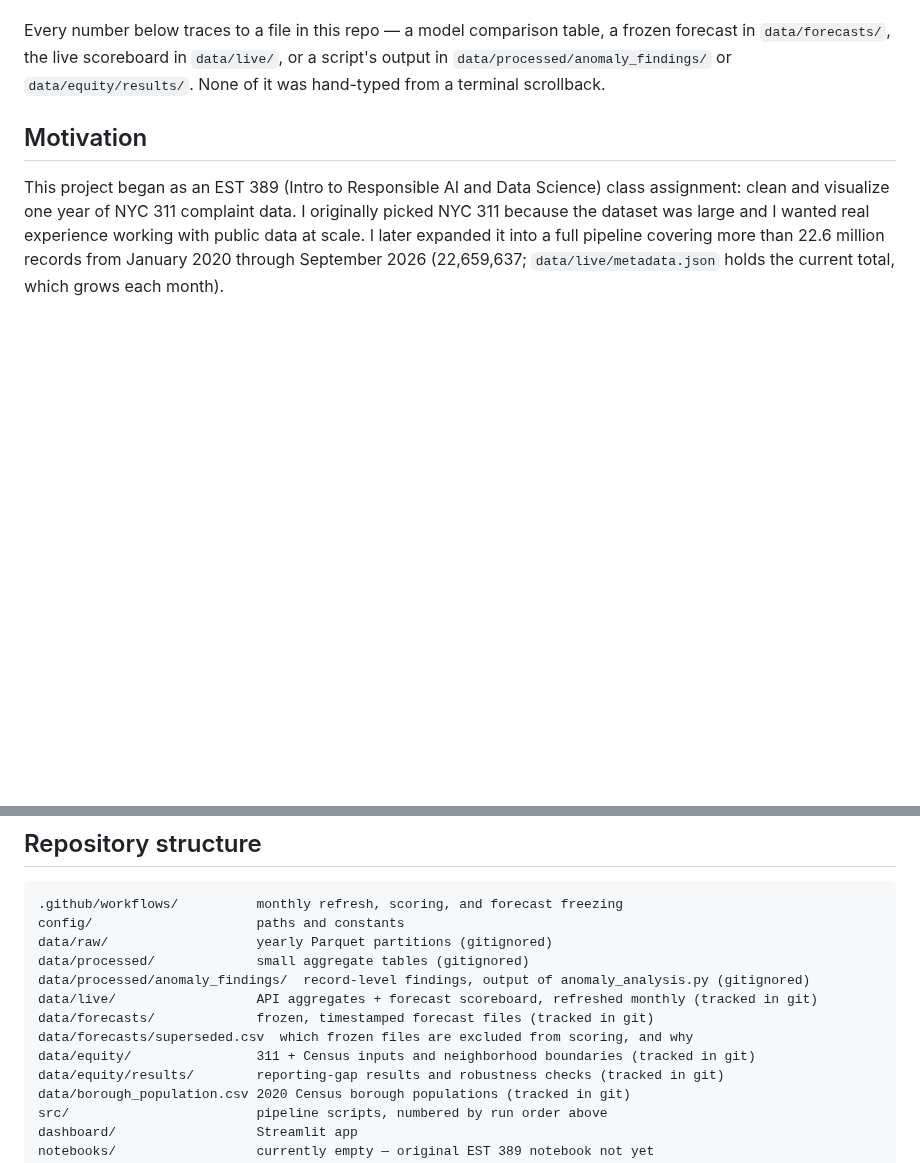
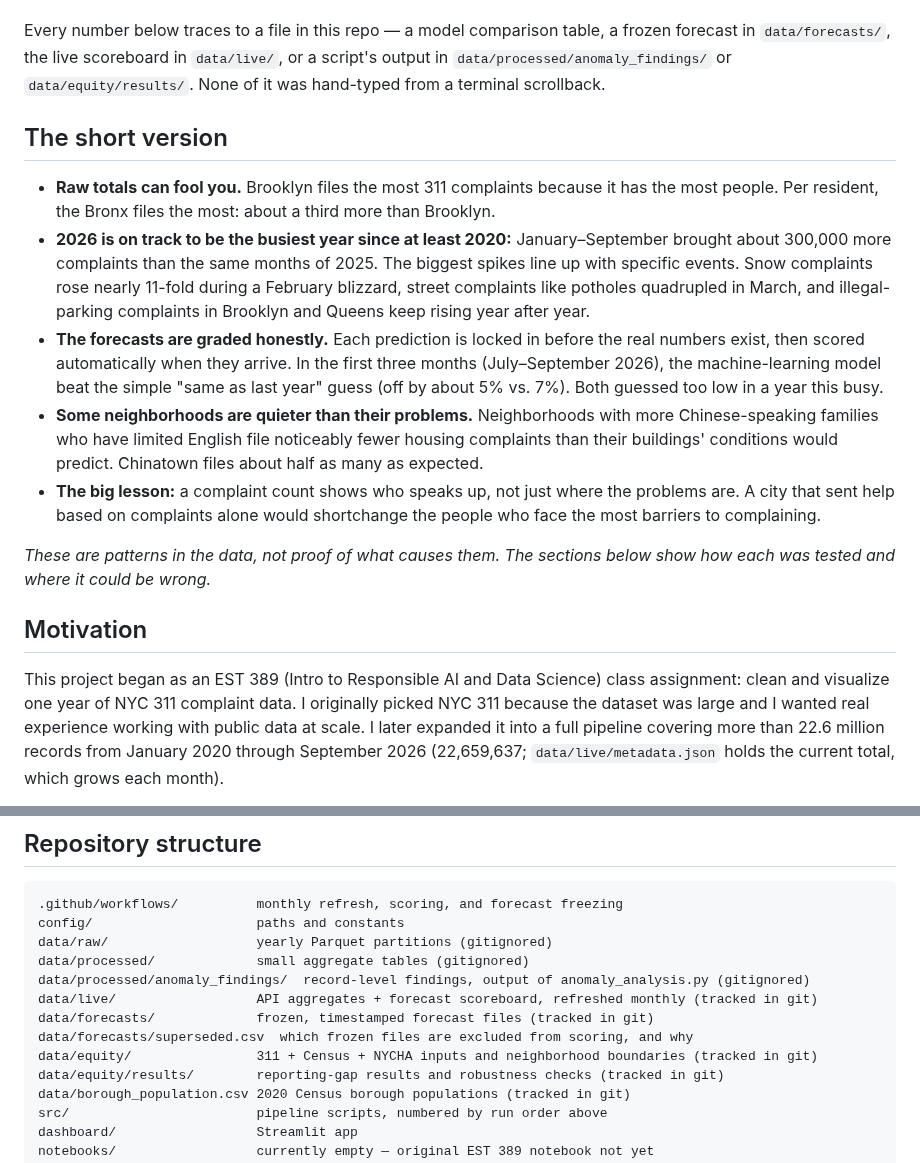
Before and after one commit to jonchan420/nyc-311-civic-analytics, a Markdown page: README.md, 2 parts joined by grey strips. Drawn GitHub-style; blank space fills up the shorter version.

```diff
--- a/README.md
+++ b/README.md
@@ -22,6 +22,36 @@ table, a frozen forecast in `data/forecasts/`, the live scoreboard in
 `data/live/`, or a script's output in `data/processed/anomaly_findings/`
 or `data/equity/results/`. None of it was hand-typed from a terminal
 scrollback.
+
+## The short version
+
+- **Raw totals can fool you.** Brooklyn files the most 311 complaints
+  because it has the most people. Per resident, the Bronx files the
+  most: about a third more than Brooklyn.
+- **2026 is on track to be the busiest year since at least 2020:**
+  January–September brought about 300,000 more complaints than the
+  same months of 2025. The biggest spikes line up with specific
+  events. Snow complaints rose nearly 11-fold during a February
+  blizzard, street complaints like potholes quadrupled in March, and
+  illegal-parking complaints in Brooklyn and Queens keep rising year
+  after year.
+- **The forecasts are graded honestly.** Each prediction is locked in
+  before the real numbers exist, then scored automatically when they
+  arrive. In the first three months (July–September 2026), the
+  machine-learning model beat the simple "same as last year" guess
+  (off by about 5% vs. 7%). Both guessed too low in a year this busy.
+- **Some neighborhoods are quieter than their problems.**
+  Neighborhoods with more Chinese-speaking families who have limited
+  English file noticeably fewer housing complaints than their
+  buildings' conditions would predict. Chinatown files about half as
+  many as expected.
+- **The big lesson:** a complaint count shows who speaks up, not just
+  where the problems are. A city that sent help based on complaints
+  alone would shortchange the people who face the most barriers to
+  complaining.
+
+*These are patterns in the data, not proof of what causes them. The
+sections below show how each was tested and where it could be wrong.*
 
 ## Motivation
 
@@ -170,7 +200,7 @@ data/processed/anomaly_findings/  record-level findings, output of anomaly_analy
 data/live/                  API aggregates + forecast scoreboard, refreshed monthly (tracked in git)
 data/forecasts/             frozen, timestamped forecast files (tracked in git)
 data/forecasts/superseded.csv  which frozen files are excluded from scoring, and why
-data/equity/                311 + Census inputs and neighborhood boundaries (tracked in git)
+data/equity/                311 + Census + NYCHA inputs and neighborhood boundaries (tracked in git)
 data/equity/results/        reporting-gap results and robustness checks (tracked in git)
 data/borough_population.csv 2020 Census borough populations (tracked in git)
 src/                        pipeline scripts, numbered by run order above
```
Also changed, not shown: other parts of README.md (+89 -42 lines), visuals/reporting_gap_map.png, 8 other files.
